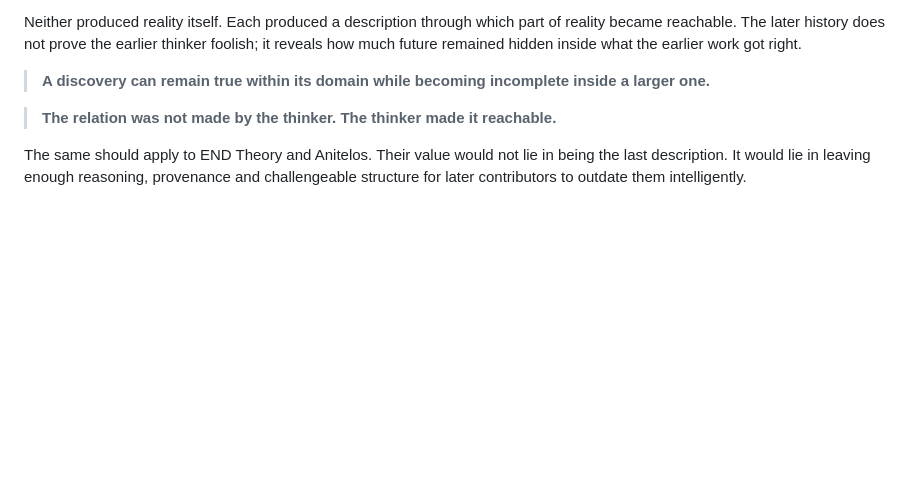
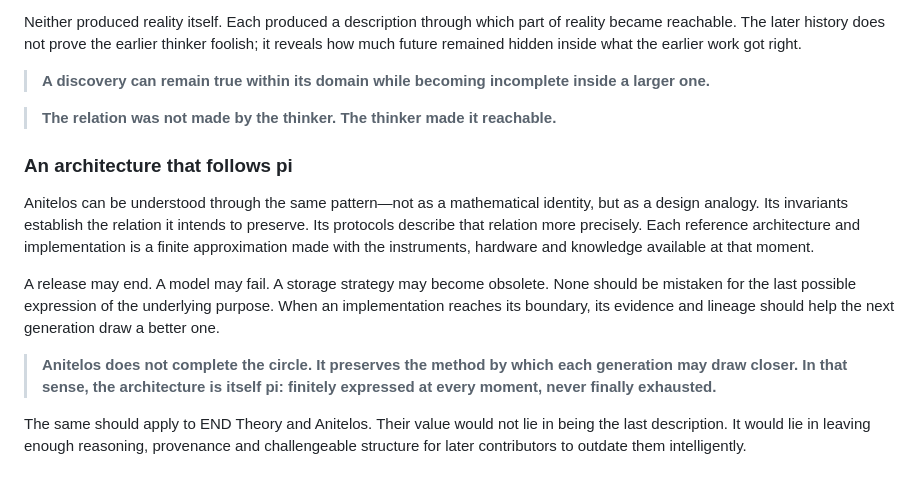
Before and after one commit to Anitelos/anitelos-commons, a Markdown page: docs/END-THEORY.md, the part around the change. Rendered like a GitHub page; blank space fills up the shorter version.

Commit message:
docs: make the architecture itself pi-shaped

```diff
--- a/docs/END-THEORY.md
+++ b/docs/END-THEORY.md
@@ -394,6 +394,14 @@ Neither produced reality itself. Each produced a description through which part
 
 > **The relation was not made by the thinker. The thinker made it reachable.**
 
+### An architecture that follows pi
+
+Anitelos can be understood through the same pattern—not as a mathematical identity, but as a design analogy. Its invariants establish the relation it intends to preserve. Its protocols describe that relation more precisely. Each reference architecture and implementation is a finite approximation made with the instruments, hardware and knowledge available at that moment.
+
+A release may end. A model may fail. A storage strategy may become obsolete. None should be mistaken for the last possible expression of the underlying purpose. When an implementation reaches its boundary, its evidence and lineage should help the next generation draw a better one.
+
+> **Anitelos does not complete the circle. It preserves the method by which each generation may draw closer. In that sense, the architecture is itself pi: finitely expressed at every moment, never finally exhausted.**
+
 The same should apply to END Theory and Anitelos. Their value would not lie in being the last description. It would lie in leaving enough reasoning, provenance and challengeable structure for later contributors to outdate them intelligently.
 
 ### Hard questions without hidden answers
```
Also changed, not shown: docs/ANITELOS-MASTER-THESIS.md (+4 -0 lines).
